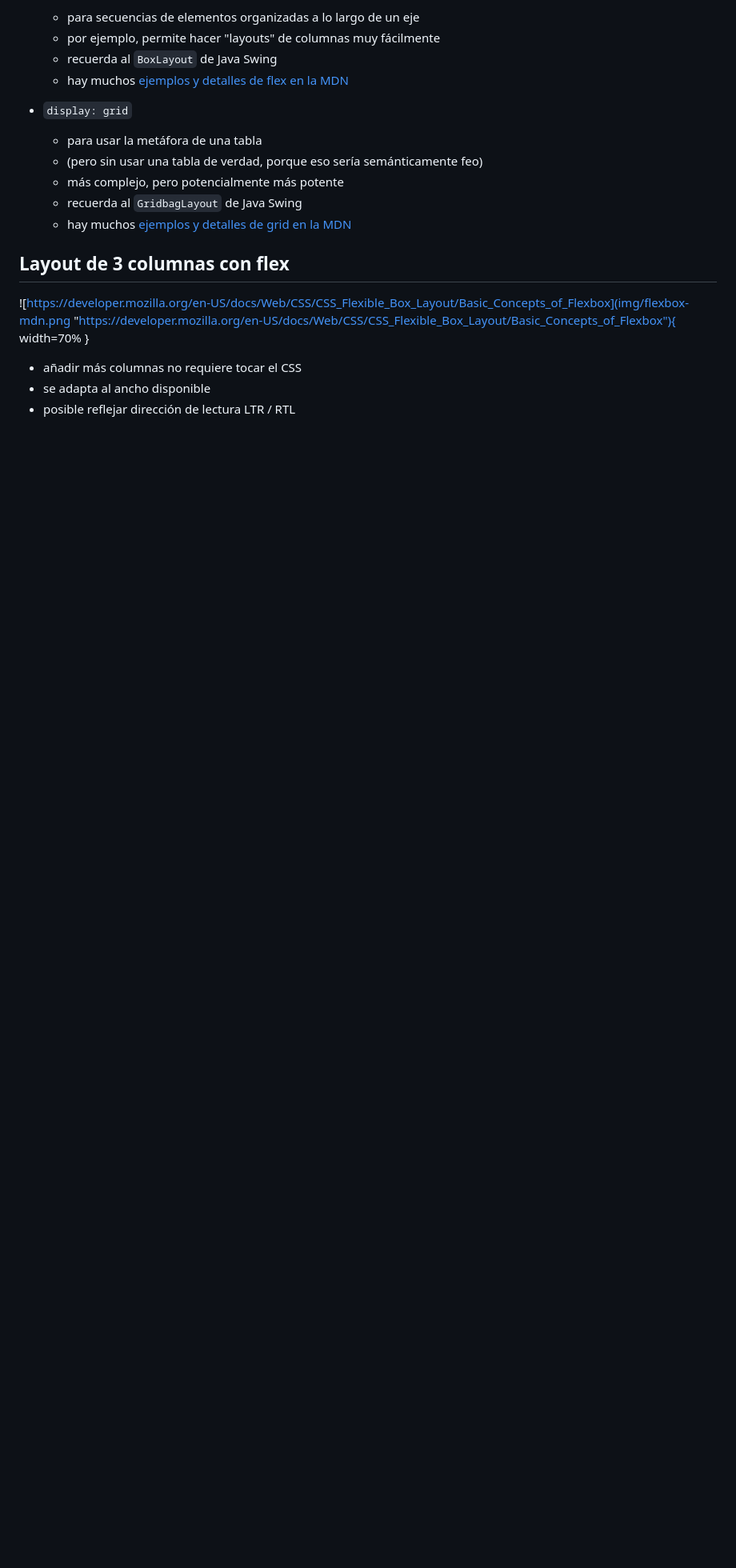
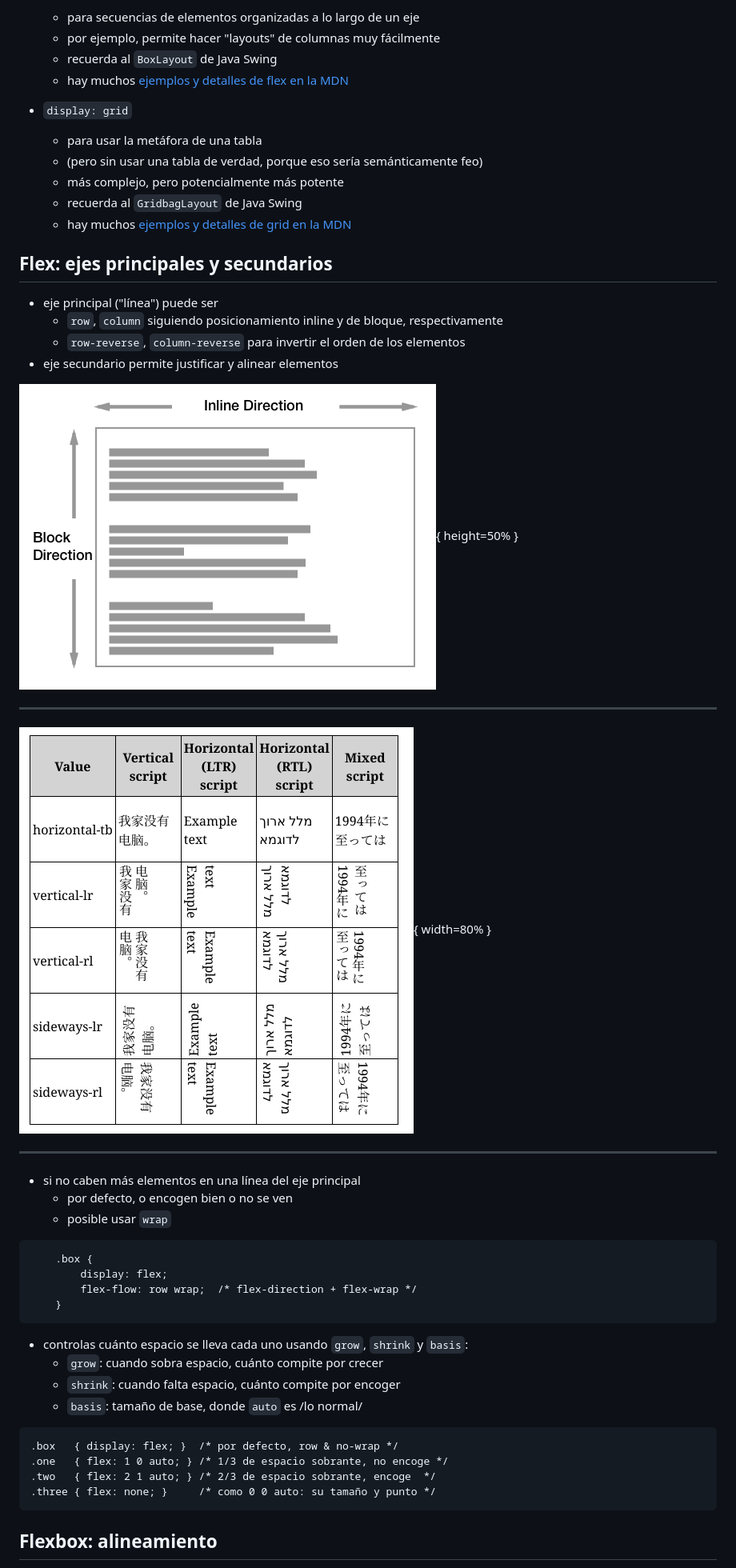
Before and after one commit to VaC306/rythmix-iw, a Markdown page: doc/04-css.md, the part around the change printed below. Shown: that part at 80% size. Rendered like a GitHub page; pictures changed too: doc/img/mdn-writing-mode-2.png (added), doc/img/mdn-writing-mode.png (added); blank space fills up the shorter version.

```diff
--- a/doc/04-css.md
+++ b/doc/04-css.md
@@ -856,10 +856,43 @@ html, body {
     - recuerda al `GridbagLayout` de Java Swing
     - hay muchos [ejemplos y detalles de grid en la MDN](https://developer.mozilla.org/en-US/docs/Web/CSS/grid-column)
 
-## Layout de 3 columnas con flex
+## Flex: ejes principales y secundarios
 
-![https://developer.mozilla.org/en-US/docs/Web/CSS/CSS_Flexible_Box_Layout/Basic_Concepts_of_Flexbox](img/flexbox-mdn.png "https://developer.mozilla.org/en-US/docs/Web/CSS/CSS_Flexible_Box_Layout/Basic_Concepts_of_Flexbox"){ width=70% }
+* eje principal ("línea") puede ser
+    - `row`, `column` siguiendo posicionamiento inline y de bloque, respectivamente
+    - `row-reverse`, `column-reverse` para invertir el orden de los elementos
+* eje secundario permite justificar y alinear elementos
 
-- añadir más columnas no requiere tocar el CSS
-- se adapta al ancho disponible
-- posible reflejar dirección de lectura LTR / RTL
+![Direcciones inline y bloque en flujo estándar, según [MDN](https://developer.mozilla.org/en-US/docs/Web/CSS/CSS_Flow_Layout/Block_and_Inline_Layout_in_Normal_Flow)](img/mdn-writing-mode.png){ height=50% }
+
+- - -
+
+![Posibles direcciones usando el atributo writing-mode, según [MDN](https://developer.mozilla.org/en-US/docs/Web/CSS/writing-mode)](img/mdn-writing-mode-2.png){ width=80% }
+
+- - -
+
+* si no caben más elementos en una línea del eje principal
+    - por defecto, o encogen bien o no se ven
+    - posible usar `wrap`
+
+~~~{.css}
+    .box {
+        display: flex;
+        flex-flow: row wrap;  /* flex-direction + flex-wrap */
+    }
+~~~
+
+* controlas cuánto espacio se lleva cada uno usando `grow`, `shrink` y `basis`:
+    - `grow`: cuando sobra espacio, cuánto compite por crecer
+    - `shrink`: cuando falta espacio, cuánto compite por encoger
+    - `basis`: tamaño de base, donde `auto` es /lo normal/
+
+~~~{.css}
+.box   { display: flex; }  /* por defecto, row & no-wrap */
+.one   { flex: 1 0 auto; } /* 1/3 de espacio sobrante, no encoge */
+.two   { flex: 2 1 auto; } /* 2/3 de espacio sobrante, encoge  */
+.three { flex: none; }     /* como 0 0 auto: su tamaño y punto */
+~~~
+
+## Flexbox: alineamiento
+
```
Also changed, not shown: other parts of doc/04-css.md (+79 -2 lines), doc/img/mdn-flex-align.png (added), doc/img/mdn-flex-margin.png (added).
